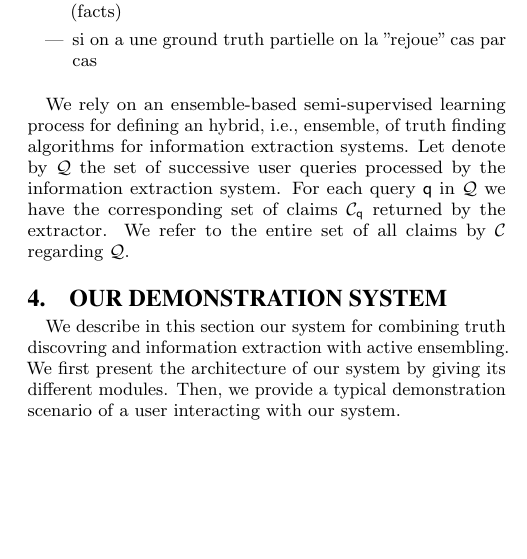
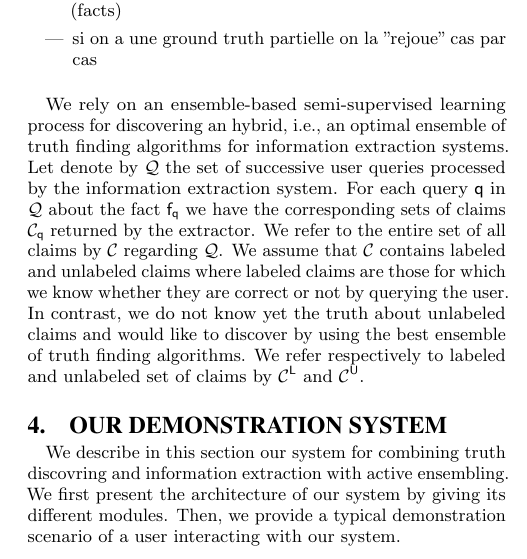
Before and after one commit to baalamine/qf-discoverings, a LaTeX paper (draft_demo/main.tex, which reads draft_demo/active_truth_finding.tex): part of one column of page 3 of 4, cut so that both start at the same text, the shorter picture padded with empty space. Compiled offline with pdfLaTeX.

Commit message:
drafting learning algo

```diff
--- a/draft_demo/active_truth_finding.tex
+++ b/draft_demo/active_truth_finding.tex
@@ -67,7 +67,10 @@ en lui demandant s'il peut confirmer des faits (facts)
 
 \medskip
 
-We rely on an ensemble-based semi-supervised learning process for defining an hybrid, i.e., ensemble, of truth
+We rely on an ensemble-based semi-supervised learning process for discovering an hybrid, i.e., an optimal ensemble of truth
 finding algorithms for information extraction systems. Let denote by $\qset$ the set of successive user queries processed
-by the information extraction system. For each query $\query$ in $\qset$ we have the corresponding set of claims $\claimset_{\query}$
-returned by the extractor. We refer to the entire set of all claims by $\claimset$ regarding $\qset$.
+by the information extraction system. For each query $\query$ in $\qset$ about the fact $\fact{\query}$ we have the corresponding
+sets of claims $\claimset_{\query}$ returned by the extractor. We refer to the entire set of all claims by $\claimset$ regarding $\qset$.
+We assume that $\claimset$ contains labeled and unlabeled claims where labeled claims are those for which we  know whether they are correct
+or not by querying the user. In contrast, we do not know yet the truth about unlabeled claims and would like to discover by using the best
+ensemble of truth finding algorithms. We refer respectively to labeled and unlabeled set of claims by $\claimset^{\mathsf{L}}$ and $\claimset^{\mathsf{U}}$.
```
Also changed, not shown: draft_demo/main.pdf.
